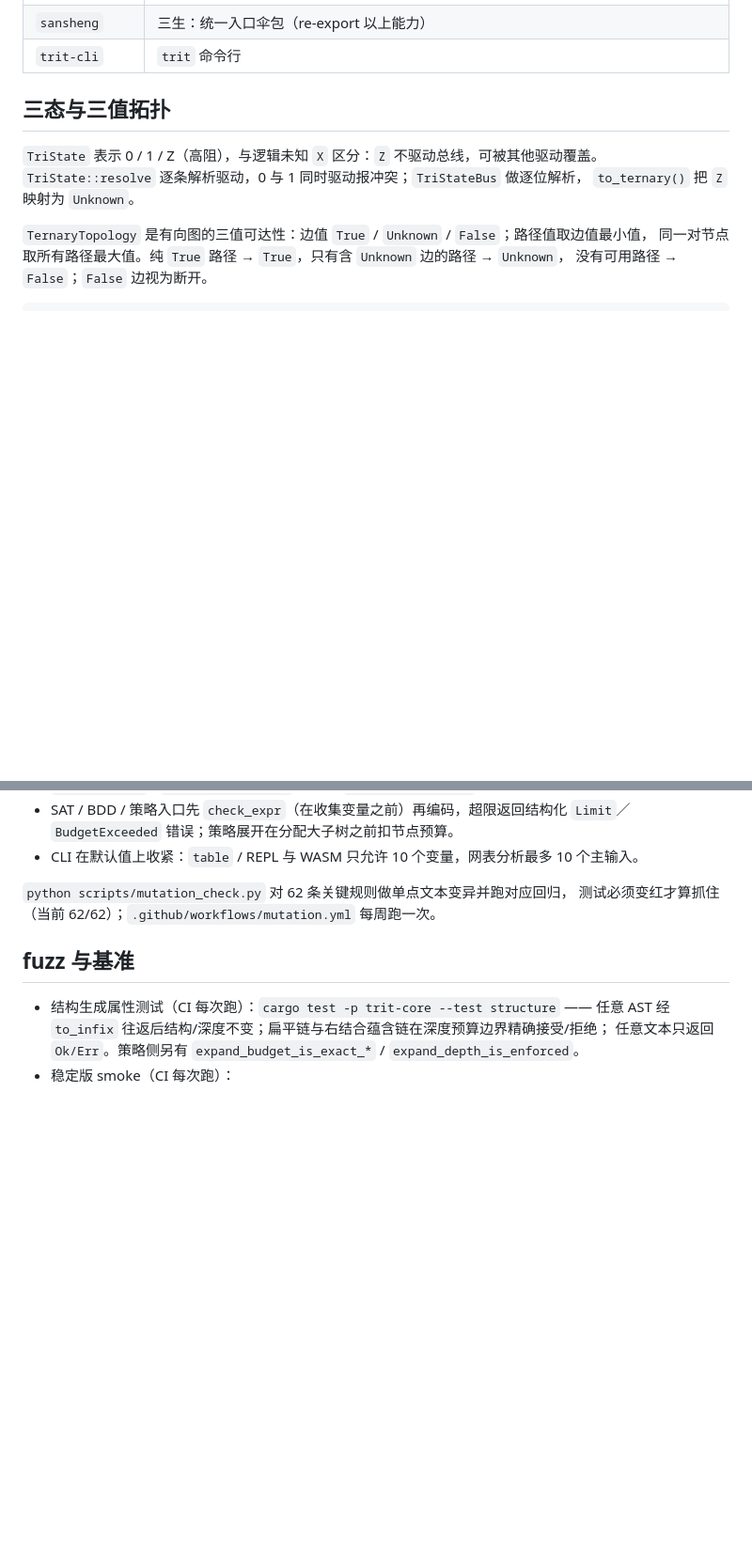
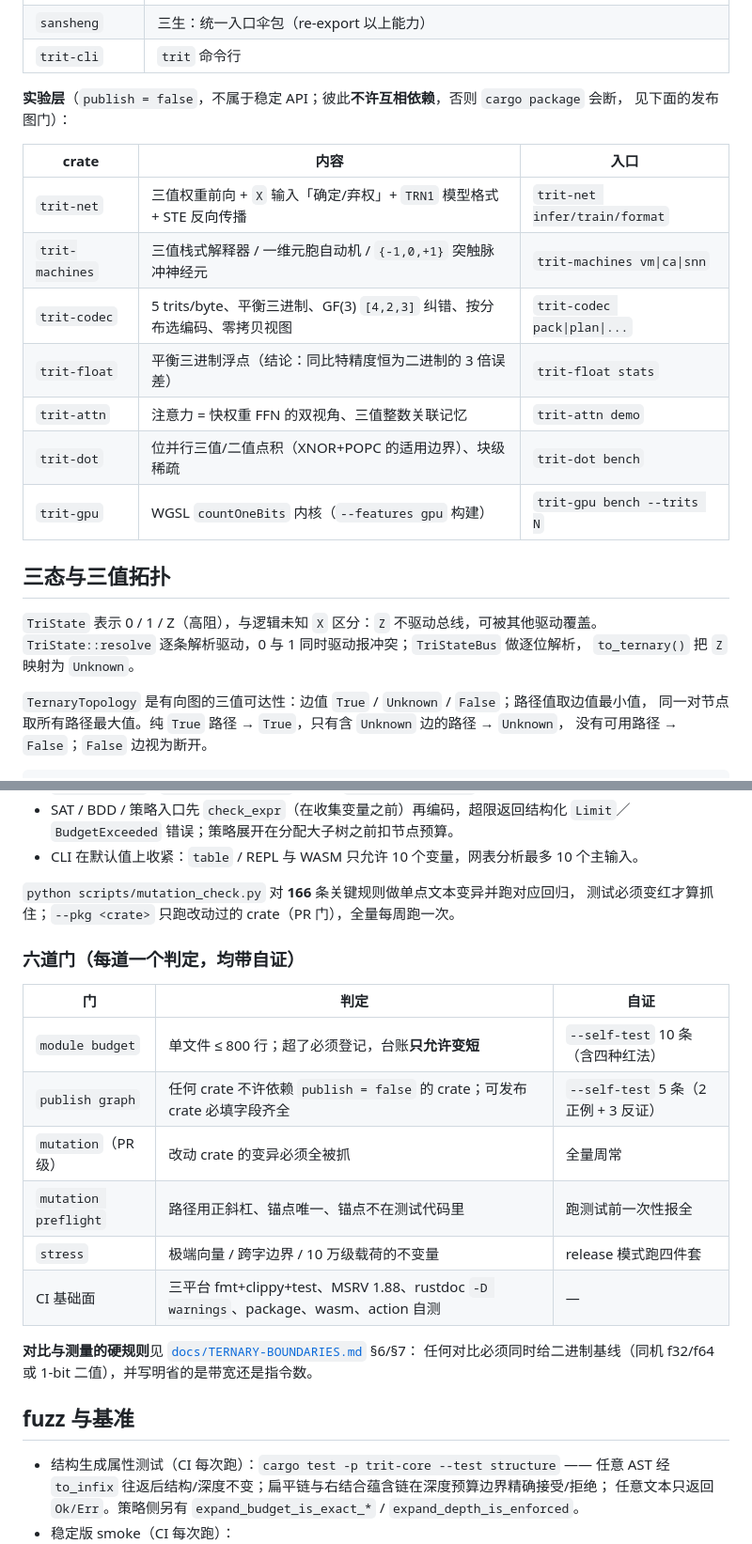
Before and after one commit to bamboo-echo/trit, a Markdown page: README.md, 2 parts joined by grey strips. Shown at 94% size. Rendered like a GitHub page; blank space fills up the shorter version.

Commit message:
docs: README/DESIGN 与仓库现状对齐
- README：补 7 个实验层 crate 与入口；变异数 62 → 166；新增「六道门」表与自证方式
- DESIGN：记录模块预算门为什么例外于「门禁不造」（拆完又长回 1000+ 行反复发生，
  clippy 的 too_many_lines 只管函数不管文件）；新增实验层政策（publish=false、彼此不许依赖、独立二进制）

```diff
--- a/README.md
+++ b/README.md
@@ -35,6 +35,19 @@ GitHub Releases（`v0.3.1` 起）提供：
 | `trit-schedule` | 三值依赖的静态 DAG 调度（True/False/Unknown） |
 | `sansheng` | 三生：统一入口伞包（re-export 以上能力） |
 | `trit-cli` | `trit` 命令行 |
+
+**实验层**（`publish = false`，不属于稳定 API；彼此**不许互相依赖**，否则 `cargo package` 会断，
+见下面的发布图门）：
+
+| crate | 内容 | 入口 |
+|---|---|---|
+| `trit-net` | 三值权重前向 + `X` 输入「确定/弃权」+ `TRN1` 模型格式 + STE 反向传播 | `trit-net infer/train/format` |
+| `trit-machines` | 三值栈式解释器 / 一维元胞自动机 / `{-1,0,+1}` 突触脉冲神经元 | `trit-machines vm\|ca\|snn` |
+| `trit-codec` | 5 trits/byte、平衡三进制、GF(3) `[4,2,3]` 纠错、按分布选编码、零拷贝视图 | `trit-codec pack\|plan\|...` |
+| `trit-float` | 平衡三进制浮点（结论：同比特精度恒为二进制的 3 倍误差） | `trit-float stats` |
+| `trit-attn` | 注意力 = 快权重 FFN 的双视角、三值整数关联记忆 | `trit-attn demo` |
+| `trit-dot` | 位并行三值/二值点积（XNOR+POPC 的适用边界）、块级稀疏 | `trit-dot bench` |
+| `trit-gpu` | WGSL `countOneBits` 内核（`--features gpu` 构建） | `trit-gpu bench --trits N` |
 
 ## 三态与三值拓扑
 
@@ -249,8 +262,22 @@ cargo run --release -p trit-cli -- verify examples/policy.json
   `Limit`／`BudgetExceeded` 错误；策略展开在分配大子树之前扣节点预算。
 - CLI 在默认值上收紧：`table` / REPL 与 WASM 只允许 10 个变量，网表分析最多 10 个主输入。
 
-`python scripts/mutation_check.py` 对 62 条关键规则做单点文本变异并跑对应回归，
-测试必须变红才算抓住（当前 62/62）；`.github/workflows/mutation.yml` 每周跑一次。
+`python scripts/mutation_check.py` 对 **166** 条关键规则做单点文本变异并跑对应回归，
+测试必须变红才算抓住；`--pkg <crate>` 只跑改动过的 crate（PR 门），全量每周跑一次。
+
+### 六道门（每道一个判定，均带自证）
+
+| 门 | 判定 | 自证 |
+|---|---|---|
+| `module budget` | 单文件 ≤ 800 行；超了必须登记，台账**只允许变短** | `--self-test` 10 条（含四种红法） |
+| `publish graph` | 任何 crate 不许依赖 `publish = false` 的 crate；可发布 crate 必填字段齐全 | `--self-test` 5 条（2 正例 + 3 反证） |
+| `mutation`（PR 级） | 改动 crate 的变异必须全被抓 | 全量周常 |
+| `mutation preflight` | 路径用正斜杠、锚点唯一、锚点不在测试代码里 | 跑测试前一次性报全 |
+| `stress` | 极端向量 / 跨字边界 / 10 万级载荷的不变量 | release 模式跑四件套 |
+| CI 基础面 | 三平台 fmt+clippy+test、MSRV 1.88、rustdoc `-D warnings`、package、wasm、action 自测 | — |
+
+**对比与测量的硬规则**见 [`docs/TERNARY-BOUNDARIES.md`](docs/TERNARY-BOUNDARIES.md) §6/§7：
+任何对比必须同时给二进制基线（同机 f32/f64 或 1-bit 二值），并写明省的是带宽还是指令数。
 
 ## fuzz 与基准
 
```
Also changed, not shown: docs/DESIGN.md (+16 -1 lines).
